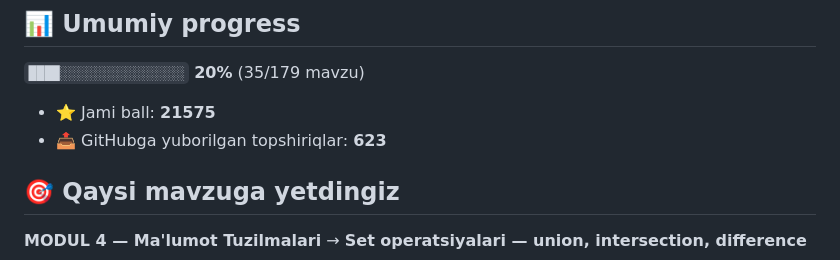
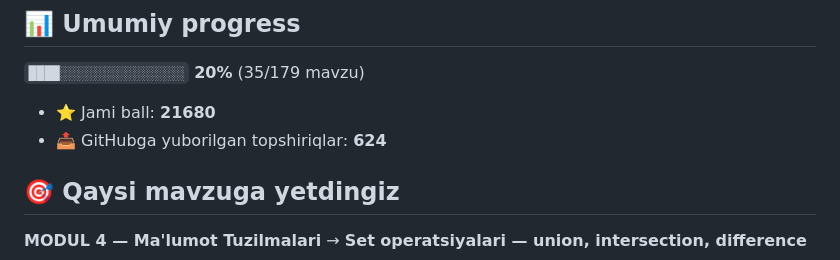
Before and after one commit to alorifkhojasaidolimkhon2-ship-it/aziz-academy-topshiriqlar, a Markdown page: README.md, the part around one of its changes. Rendered like a GitHub page.

Commit message:
docs: progress README yangilandi

```diff
--- a/README.md
+++ b/README.md
@@ -6,8 +6,8 @@
 
 `████░░░░░░░░░░░░░░░░` **20%**  (35/179 mavzu)
 
-- ⭐ Jami ball: **21575**
-- 📤 GitHubga yuborilgan topshiriqlar: **623**
+- ⭐ Jami ball: **21680**
+- 📤 GitHubga yuborilgan topshiriqlar: **624**
 
 ## 🎯 Qaysi mavzuga yetdingiz
 
```
Also changed, not shown: other parts of README.md (+1 -1 lines).
